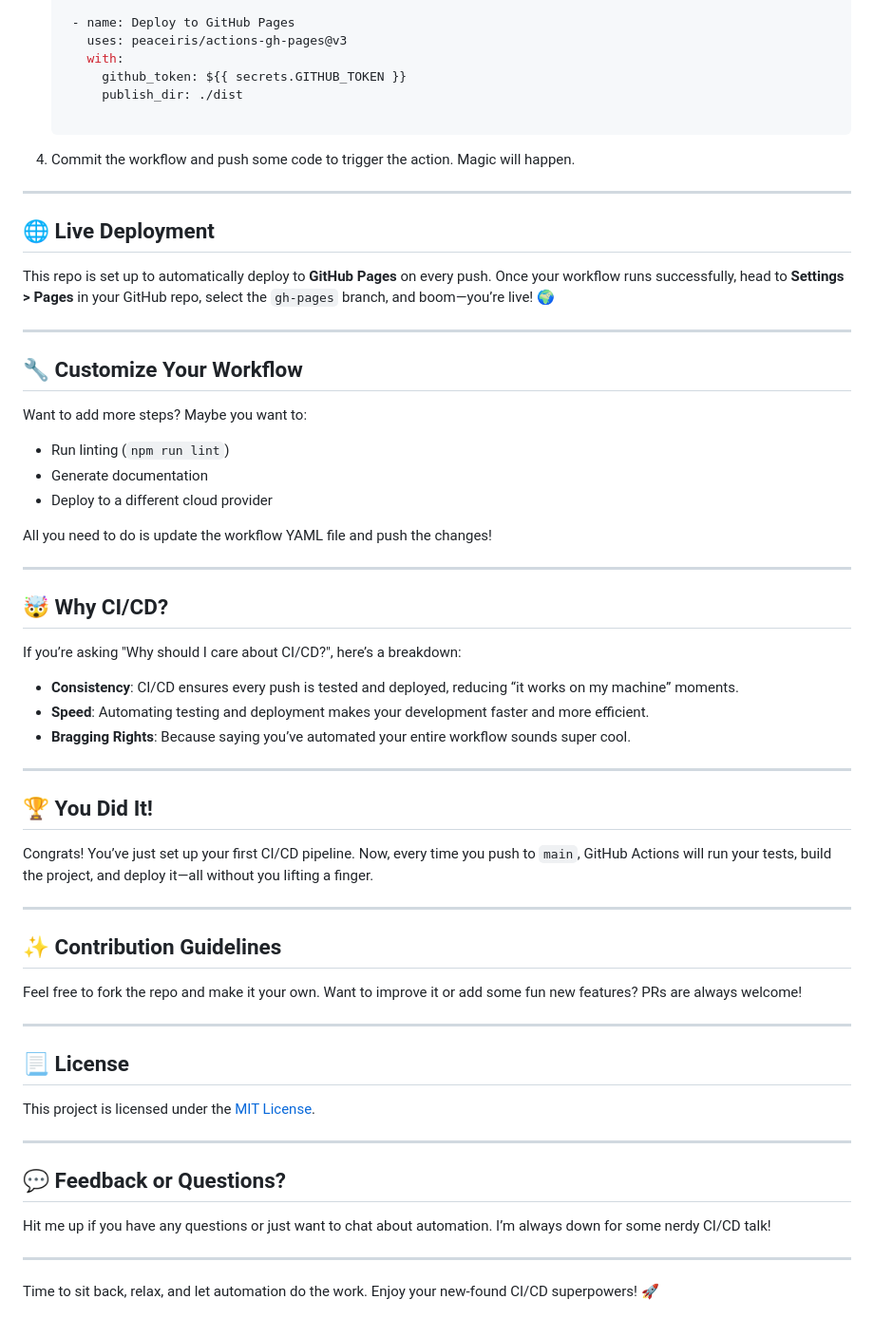
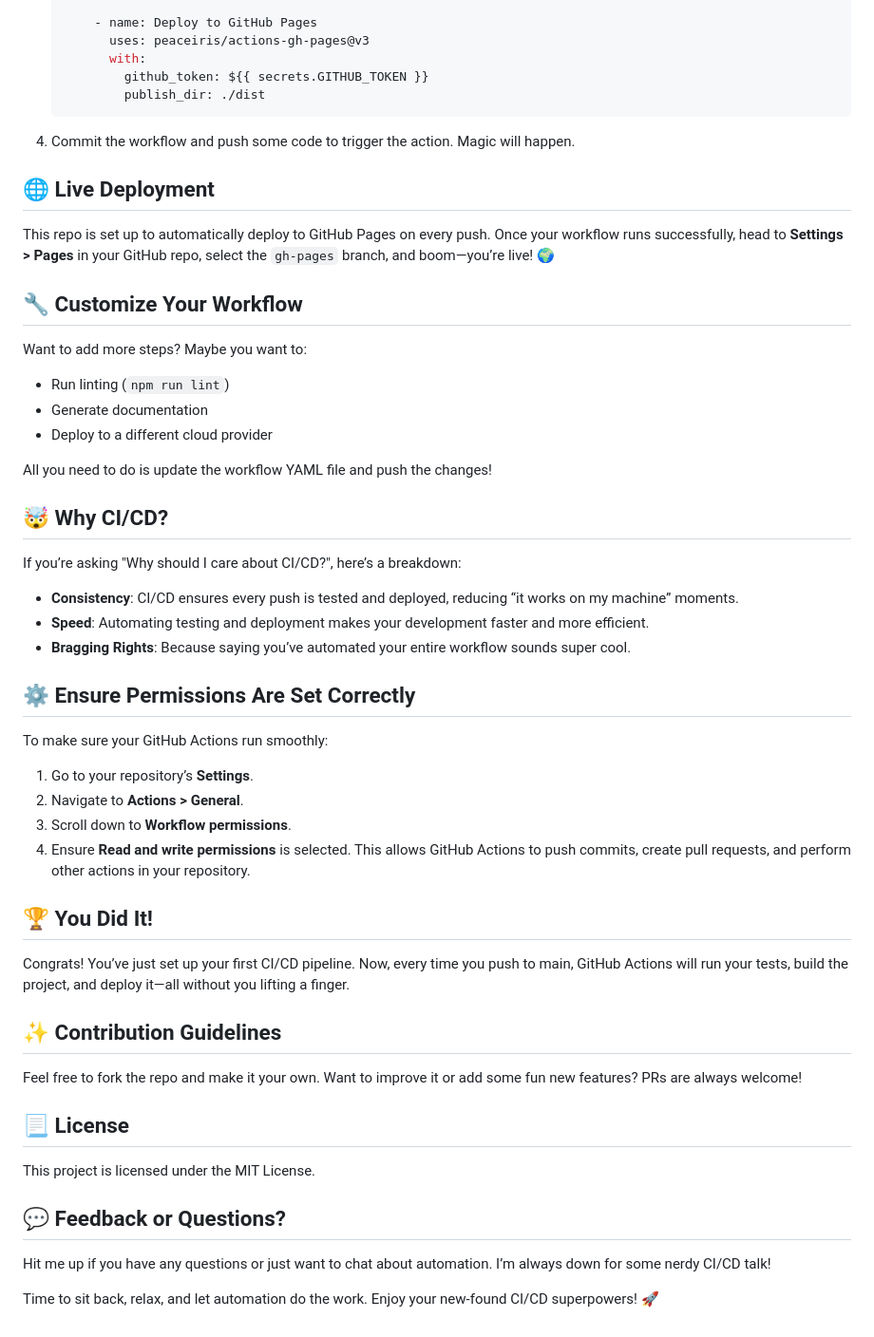
Before and after one commit to whatDeepak/cicd-actions-project, a Markdown page: README.md, the part around one of its changes. Shown at 95% size. GitHub-like rendering.

````diff
--- a/README.md
+++ b/README.md
@@ -80,24 +70,17 @@ To set up GitHub Actions, follow these steps:
 
-    - name: Deploy to GitHub Pages
-      uses: peaceiris/actions-gh-pages@v3
-      with:
-        github_token: ${{ secrets.GITHUB_TOKEN }}
-        publish_dir: ./dist
-
+       - name: Deploy to GitHub Pages
+         uses: peaceiris/actions-gh-pages@v3
+         with:
+           github_token: ${{ secrets.GITHUB_TOKEN }}
+           publish_dir: ./dist
    ```
 
 4. Commit the workflow and push some code to trigger the action. Magic will happen.
 
----
-
 ## 🌐 Live Deployment
-
-This repo is set up to automatically deploy to **GitHub Pages** on every push. Once your workflow runs successfully, head to **Settings > Pages** in your GitHub repo, select the `gh-pages` branch, and boom—you’re live! 🌍
-
----
+This repo is set up to automatically deploy to GitHub Pages on every push. Once your workflow runs successfully, head to **Settings > Pages** in your GitHub repo, select the `gh-pages` branch, and boom—you’re live! 🌍
 
 ## 🔧 Customize Your Workflow
-
 Want to add more steps? Maybe you want to:
 
 - Run linting (`npm run lint`)
@@ -106,40 +89,31 @@ Want to add more steps? Maybe you want to:
 
 All you need to do is update the workflow YAML file and push the changes!
 
----
-
 ## 🤯 Why CI/CD?
-
 If you’re asking "Why should I care about CI/CD?", here’s a breakdown:
 
 - **Consistency**: CI/CD ensures every push is tested and deployed, reducing “it works on my machine” moments.
 - **Speed**: Automating testing and deployment makes your development faster and more efficient.
 - **Bragging Rights**: Because saying you’ve automated your entire workflow sounds super cool.
 
----
+## ⚙️ Ensure Permissions Are Set Correctly
+To make sure your GitHub Actions run smoothly:
+
+1. Go to your repository’s **Settings**.
+2. Navigate to **Actions > General**.
+3. Scroll down to **Workflow permissions**.
+4. Ensure **Read and write permissions** is selected. This allows GitHub Actions to push commits, create pull requests, and perform other actions in your repository.
 
 ## 🏆 You Did It!
-
-Congrats! You’ve just set up your first CI/CD pipeline. Now, every time you push to `main`, GitHub Actions will run your tests, build the project, and deploy it—all without you lifting a finger.
-
----
+Congrats! You’ve just set up your first CI/CD pipeline. Now, every time you push to main, GitHub Actions will run your tests, build the project, and deploy it—all without you lifting a finger.
 
 ## ✨ Contribution Guidelines
-
 Feel free to fork the repo and make it your own. Want to improve it or add some fun new features? PRs are always welcome!
 
----
-
 ## 📃 License
-
-This project is licensed under the [MIT License](LICENSE).
-
----
+This project is licensed under the MIT License.
 
 ## 💬 Feedback or Questions?
-
 Hit me up if you have any questions or just want to chat about automation. I’m always down for some nerdy CI/CD talk!
 
----
-
 Time to sit back, relax, and let automation do the work. Enjoy your new-found CI/CD superpowers! 🚀
````
Also changed, not shown: other parts of README.md (+28 -38 lines).
